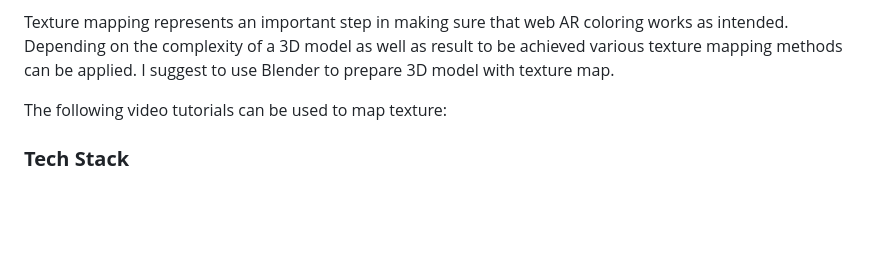
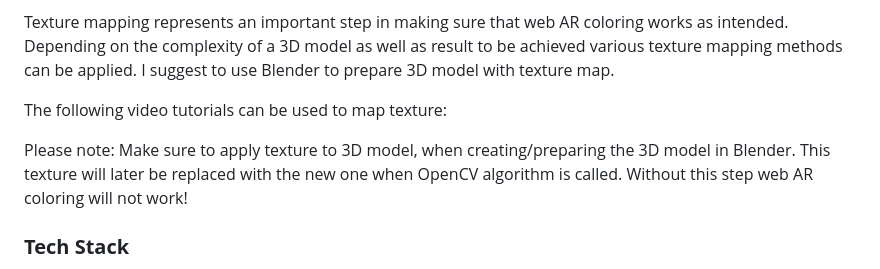
Before and after one commit to akbartus/WebAR-Coloring, a Markdown page: README.md, the part around the change. GitHub-like rendering; blank space fills up the shorter version.

```diff
--- a/README.md
+++ b/README.md
@@ -47,6 +47,7 @@ Texture mapping represents an important step in making sure that web AR coloring
 
 The following video tutorials can be used to map texture:
 
+Please note: Make sure to apply texture to 3D model, when creating/preparing the 3D model in Blender. This texture will later be replaced with the new one when OpenCV algorithm is called. Without this step web AR coloring will not work!
 
 ### **Tech Stack**
 The web AR coloring is powered by AFrame, Three.js and OpenCV.js and web AR libraries as MindAR.js, AR.js, SimpleAR. The 3D model of the raccoon was taken from MindAR.js repository.
```
